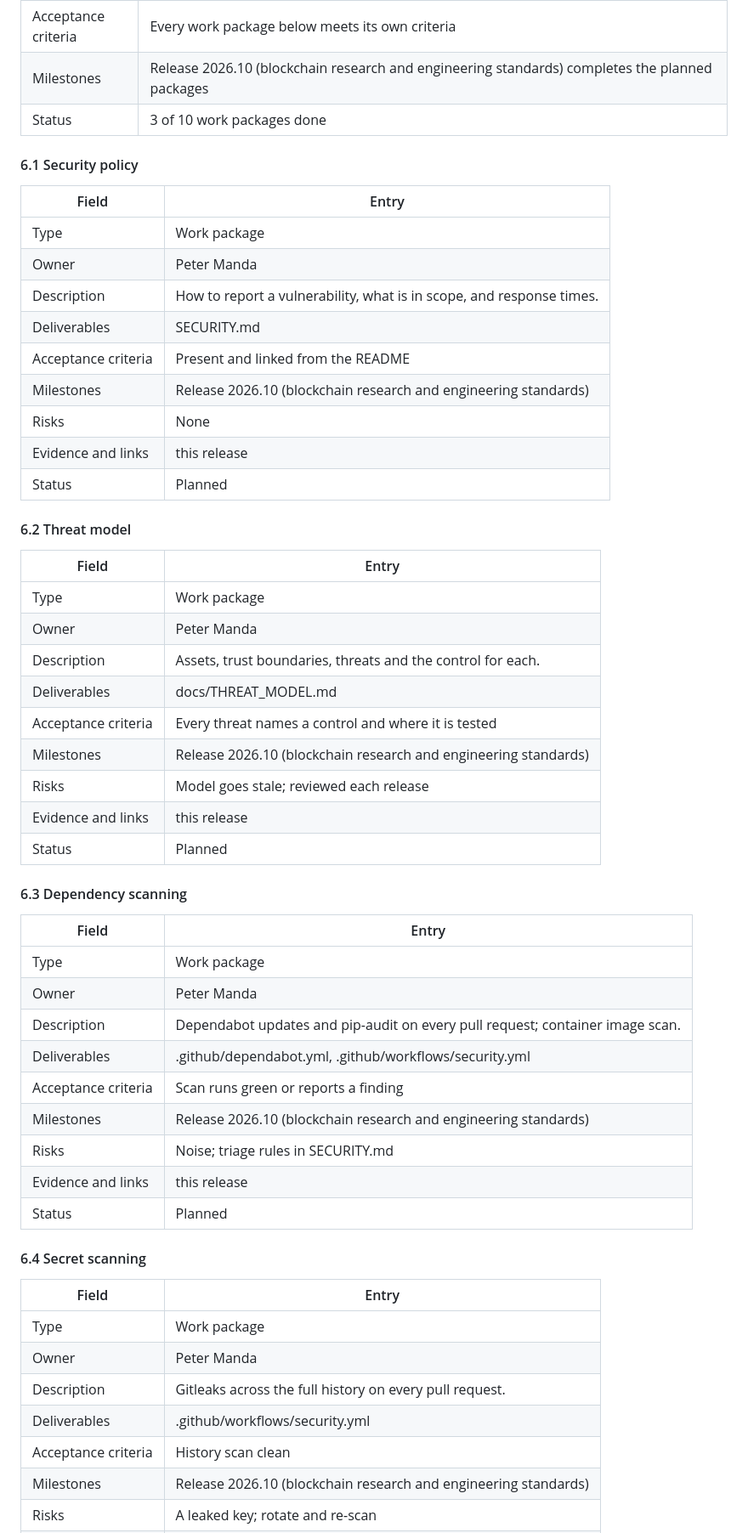
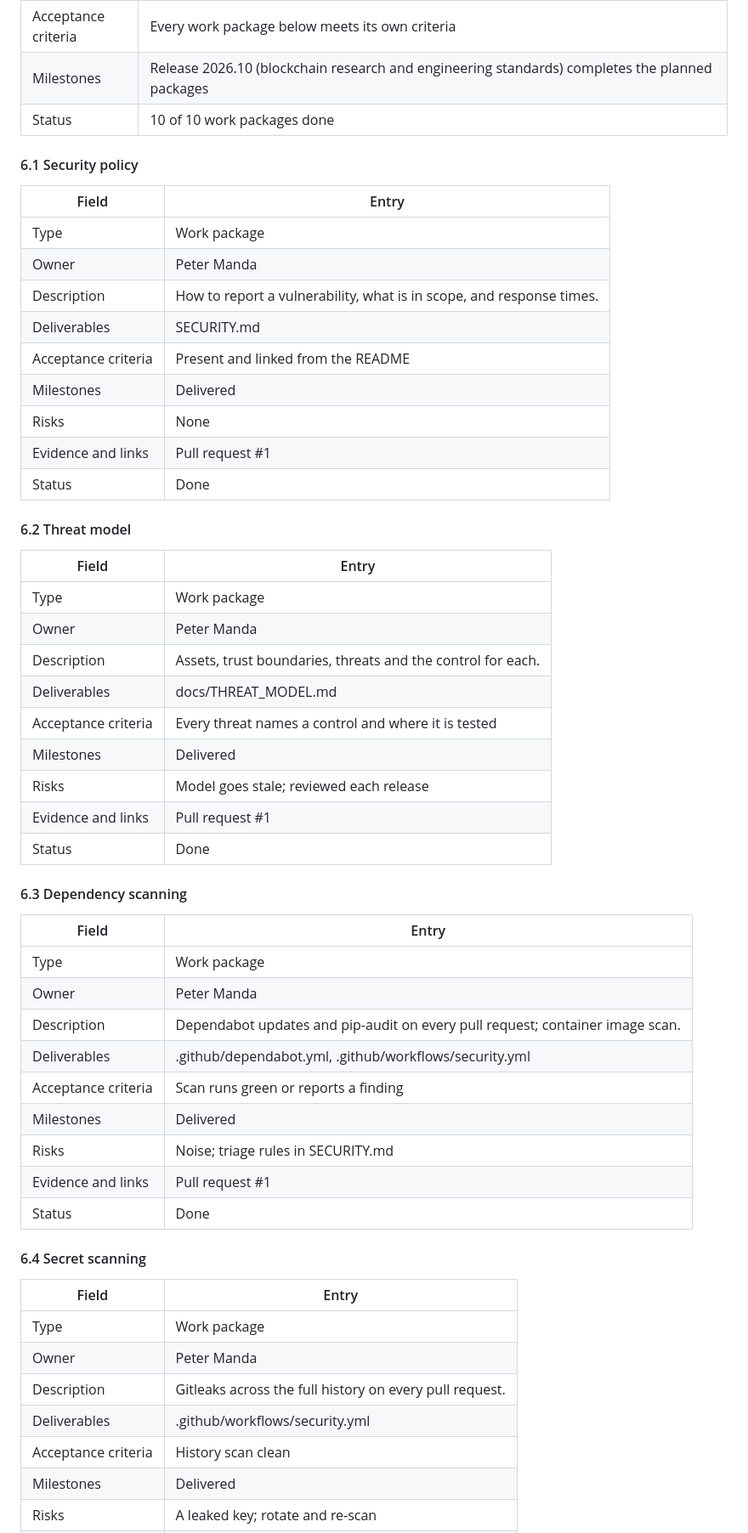
Before and after one commit to Africas-Blockchain-Club/blockchain-research-platform, a Markdown page: docs/WBS.md, the part around one of its changes. Shown at 85% size. GitHub-like rendering.

```diff
--- a/docs/WBS.md
+++ b/docs/WBS.md
@@ -560,7 +576,7 @@ flowchart TD
 | Deliverables | Security policy, Threat model, Dependency scanning, Secret scanning, Static analysis, Supply-chain pinning, HTTP security headers, Runtime hardening, Money safeguards, Education-not-advice compliance |
 | Acceptance criteria | Every work package below meets its own criteria |
 | Milestones | Release 2026.10 (blockchain research and engineering standards) completes the planned packages |
-| Status | 3 of 10 work packages done |
+| Status | 10 of 10 work packages done |
 
 #### 6.1 Security policy
 
@@ -571,10 +587,10 @@ flowchart TD
 | Description | How to report a vulnerability, what is in scope, and response times. |
 | Deliverables | SECURITY.md |
 | Acceptance criteria | Present and linked from the README |
-| Milestones | Release 2026.10 (blockchain research and engineering standards) |
+| Milestones | Delivered |
 | Risks | None |
-| Evidence and links | this release |
-| Status | Planned |
+| Evidence and links | Pull request #1 |
+| Status | Done |
 
 #### 6.2 Threat model
 
@@ -585,10 +601,10 @@ flowchart TD
 | Description | Assets, trust boundaries, threats and the control for each. |
 | Deliverables | docs/THREAT_MODEL.md |
 | Acceptance criteria | Every threat names a control and where it is tested |
-| Milestones | Release 2026.10 (blockchain research and engineering standards) |
+| Milestones | Delivered |
 | Risks | Model goes stale; reviewed each release |
-| Evidence and links | this release |
-| Status | Planned |
+| Evidence and links | Pull request #1 |
+| Status | Done |
 
 #### 6.3 Dependency scanning
 
@@ -599,10 +615,10 @@ flowchart TD
 | Description | Dependabot updates and pip-audit on every pull request; container image scan. |
 | Deliverables | .github/dependabot.yml, .github/workflows/security.yml |
 | Acceptance criteria | Scan runs green or reports a finding |
-| Milestones | Release 2026.10 (blockchain research and engineering standards) |
+| Milestones | Delivered |
 | Risks | Noise; triage rules in SECURITY.md |
-| Evidence and links | this release |
-| Status | Planned |
+| Evidence and links | Pull request #1 |
+| Status | Done |
 
 #### 6.4 Secret scanning
 
@@ -613,5 +629,5 @@ flowchart TD
 | Description | Gitleaks across the full history on every pull request. |
 | Deliverables | .github/workflows/security.yml |
 | Acceptance criteria | History scan clean |
-| Milestones | Release 2026.10 (blockchain research and engineering standards) |
+| Milestones | Delivered |
 | Risks | A leaked key; rotate and re-scan |
```
Also changed, not shown: other parts of docs/WBS.md (+85 -68 lines).
